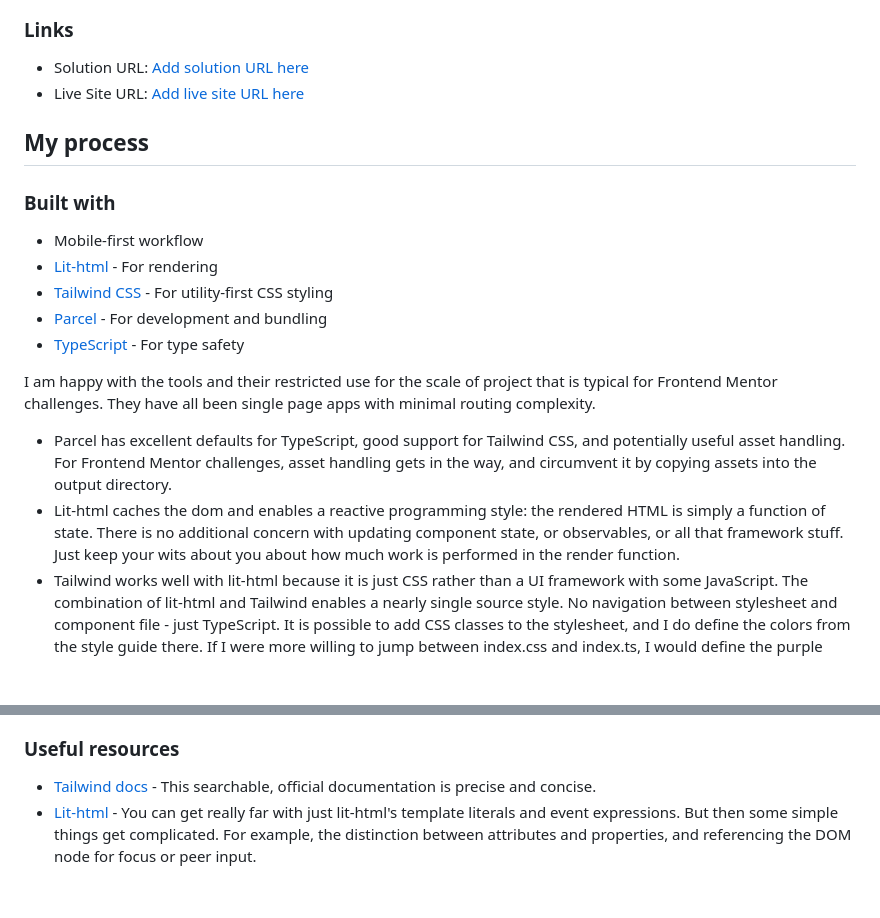
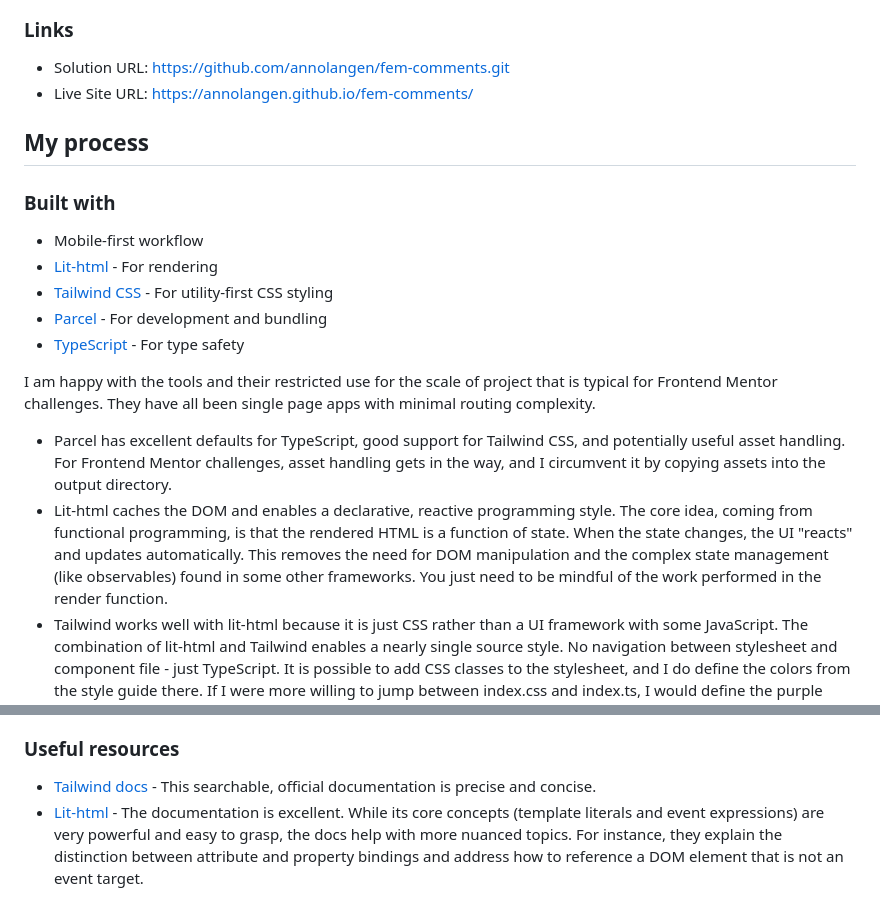
Before and after one commit to annolangen/fem-comments, a Markdown page: README.md, 2 parts joined by grey strips. Drawn GitHub-style; blank space fills up the shorter version.

Commit message:
Polished readme

```diff
--- a/README.md
+++ b/README.md
@@ -32,8 +32,8 @@ Users should be able to:
 
 ### Links
 
-- Solution URL: [Add solution URL here](https://github.com/annolangen/fem-comments.git)
-- Live Site URL: [Add live site URL here](https://annolangen.github.io/fem-comments/)
+- Solution URL: https://github.com/annolangen/fem-comments.git
+- Live Site URL: https://annolangen.github.io/fem-comments/
 
 ## My process
 
@@ -47,8 +47,8 @@ Users should be able to:
 
 I am happy with the tools and their restricted use for the scale of project that is typical for Frontend Mentor challenges. They have all been single page apps with minimal routing complexity.
 
-- Parcel has excellent defaults for TypeScript, good support for Tailwind CSS, and potentially useful asset handling. For Frontend Mentor challenges, asset handling gets in the way, and circumvent it by copying assets into the output directory.
-- Lit-html caches the dom and enables a reactive programming style: the rendered HTML is simply a function of state. There is no additional concern with updating component state, or observables, or all that framework stuff. Just keep your wits about you about how much work is performed in the render function.
+- Parcel has excellent defaults for TypeScript, good support for Tailwind CSS, and potentially useful asset handling. For Frontend Mentor challenges, asset handling gets in the way, and I circumvent it by copying assets into the output directory.
+- Lit-html caches the DOM and enables a declarative, reactive programming style. The core idea, coming from functional programming, is that the rendered HTML is a function of state. When the state changes, the UI "reacts" and updates automatically. This removes the need for DOM manipulation and the complex state management (like observables) found in some other frameworks. You just need to be mindful of the work performed in the render function.
 - Tailwind works well with lit-html because it is just CSS rather than a UI framework with some JavaScript. The combination of lit-html and Tailwind enables a nearly single source style. No navigation between stylesheet and component file - just TypeScript. It is possible to add CSS classes to the stylesheet, and I do define the colors from the style guide there. If I were more willing to jump between index.css and index.ts, I would define the purple button CSS as a class.
 
 ### What I learned
@@ -70,4 +70,4 @@ I improved my comfort with CSS grids. The comments section layout differs betwee
 ### Useful resources
 
 - [Tailwind docs](https://tailwindcss.com/docs/flex) - This searchable, official documentation is precise and concise.
-- [Lit-html](https://lit.dev/docs/templates/expressions) - You can get really far with just lit-html's template literals and event expressions. But then some simple things get complicated. For example, the distinction between attributes and properties, and referencing the DOM node for focus or peer input.
+- [Lit-html](https://lit.dev/docs/templates/expressions) - The documentation is excellent. While its core concepts (template literals and event expressions) are very powerful and easy to grasp, the docs help with more nuanced topics. For instance, they explain the distinction between attribute and property bindings and address how to reference a DOM element that is not an event target.
```
